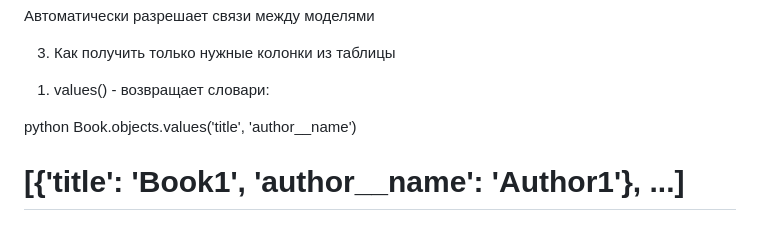
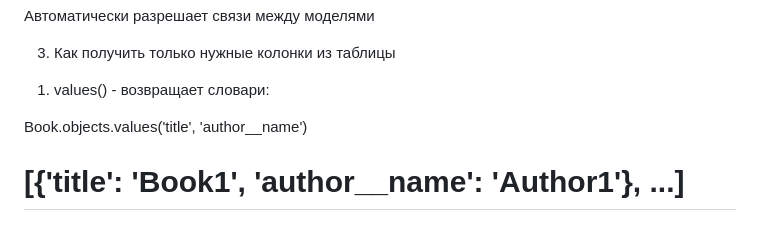
Before and after one commit to Dimmentor/treeapp, a Markdown page: README3.md, the part around the change printed below. GitHub-like rendering.

```diff
--- a/README3.md
+++ b/README3.md
@@ -92,7 +92,7 @@ posts = Post.objects.annotate(
 3) Как получить только нужные колонки из таблицы
 1. values() - возвращает словари:
 
-python
+
 Book.objects.values('title', 'author__name')
 # [{'title': 'Book1', 'author__name': 'Author1'}, ...]
 ### 2. values_list() - возвращает кортежи:
```
Also changed, not shown: other parts of README3.md (+1 -1 lines).
